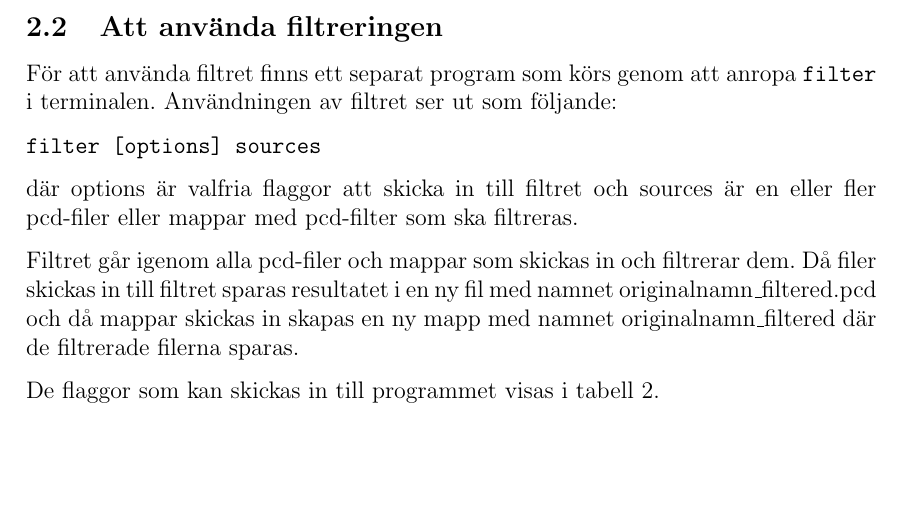
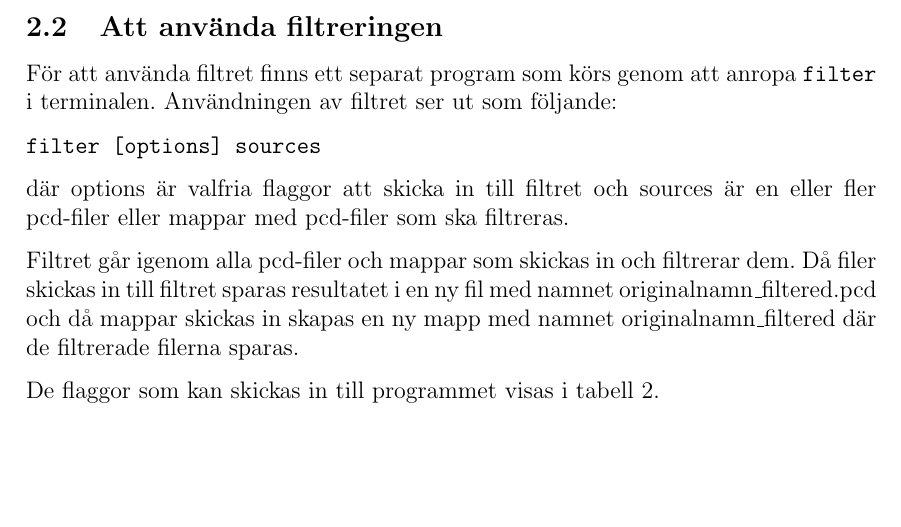
Before and after one commit to PUM-9/user_manual, a LaTeX document (user_manual.tex): part of page 6 of 10, cut so that both start at the same text. Compiled offline with pdfLaTeX.

Commit message:
Fixed spelling mistake

```diff
--- a/user_manual.tex
+++ b/user_manual.tex
@@ -202,7 +202,7 @@ Examinator: Kristian Sandahl
 
 	\texttt{filter [options] sources}
 
-	där options är valfria flaggor att skicka in till filtret och sources är en eller fler pcd-filer eller mappar med pcd-filter som ska filtreras.
+	där options är valfria flaggor att skicka in till filtret och sources är en eller fler pcd-filer eller mappar med pcd-filer som ska filtreras.
 
 	Filtret går igenom alla pcd-filer och mappar som skickas in och filtrerar dem. Då filer skickas in till filtret sparas resultatet i en ny fil med namnet originalnamn\_filtered.pcd och då mappar skickas in skapas en ny mapp med namnet originalnamn\_filtered där de filtrerade filerna sparas.
 
```
